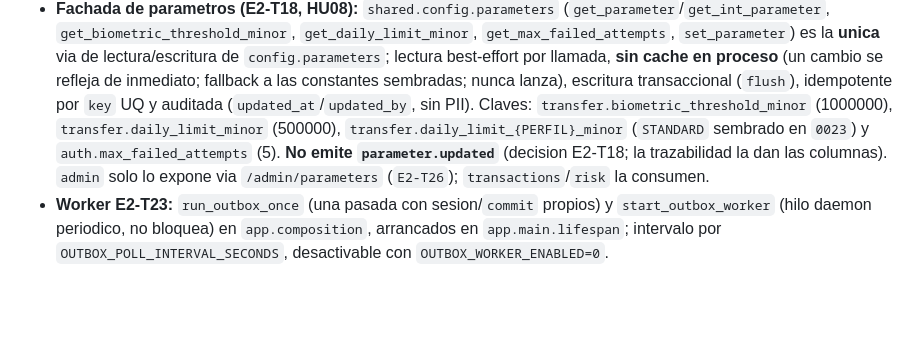
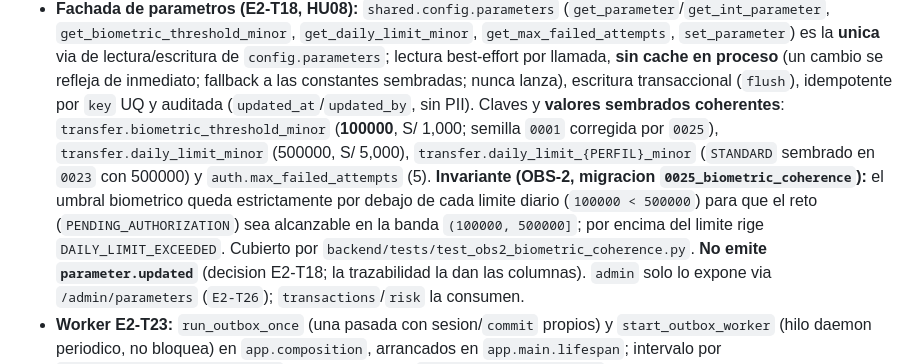
Before and after one commit to JheampierreRaPe/banco, a Markdown page: docs/modules/README.md, the part around the change. Drawn GitHub-style; blank space fills up the shorter version.

Commit message:
docs(sprint-2): cierra OBS-2 (umbral vs limite), nota de logging 422 y UX comprobante

```diff
--- a/docs/modules/README.md
+++ b/docs/modules/README.md
@@ -455,9 +455,15 @@ eventos (`outbox`/`inbox`).
   lectura/escritura de `config.parameters`; lectura best-effort por llamada, **sin cache en
   proceso** (un cambio se refleja de inmediato; fallback a las constantes sembradas; nunca
   lanza), escritura transaccional (`flush`), idempotente por `key` UQ y auditada
-  (`updated_at`/`updated_by`, sin PII). Claves: `transfer.biometric_threshold_minor`
-  (1000000), `transfer.daily_limit_minor` (500000), `transfer.daily_limit_{PERFIL}_minor`
-  (`STANDARD` sembrado en `0023`) y `auth.max_failed_attempts` (5). **No emite
+  (`updated_at`/`updated_by`, sin PII). Claves y **valores sembrados coherentes**:
+  `transfer.biometric_threshold_minor` (**100000**, S/ 1,000; semilla `0001` corregida por
+  `0025`), `transfer.daily_limit_minor` (500000, S/ 5,000), `transfer.daily_limit_{PERFIL}_minor`
+  (`STANDARD` sembrado en `0023` con 500000) y `auth.max_failed_attempts` (5).
+  **Invariante (OBS-2, migracion `0025_biometric_coherence`):** el umbral biometrico queda
+  estrictamente por debajo de cada limite diario (`100000 < 500000`) para que el reto
+  (`PENDING_AUTHORIZATION`) sea alcanzable en la banda `(100000, 500000]`; por encima del limite
+  rige `DAILY_LIMIT_EXCEEDED`. Cubierto por `backend/tests/test_obs2_biometric_coherence.py`.
+  **No emite
   `parameter.updated`** (decision E2-T18; la trazabilidad la dan las columnas). `admin` solo lo
   expone via `/admin/parameters` (`E2-T26`); `transactions`/`risk` la consumen.
 - **Worker E2-T23:** `run_outbox_once` (una pasada con sesion/`commit` propios) y
```
Also changed, not shown: docs/18-gestion-de-cambios.md (+15 -5 lines), docs/tasks/SPRINT-2.md (+9 -0 lines).
